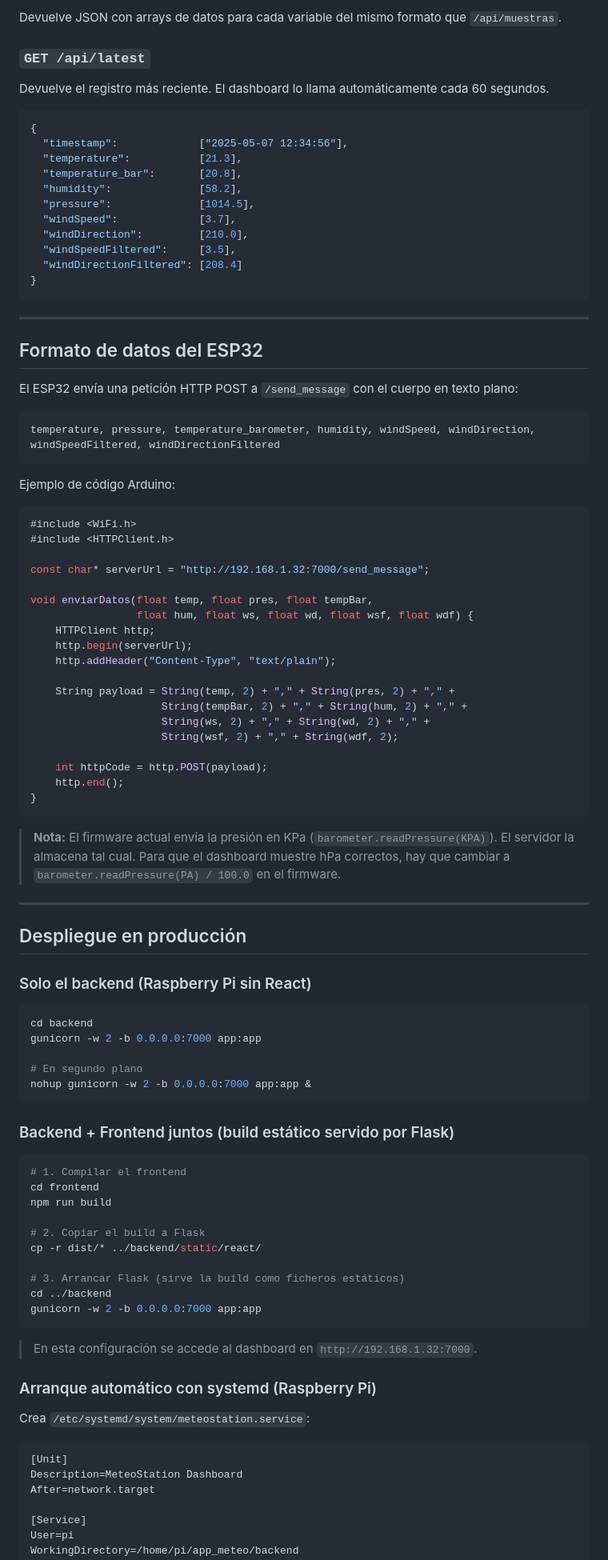
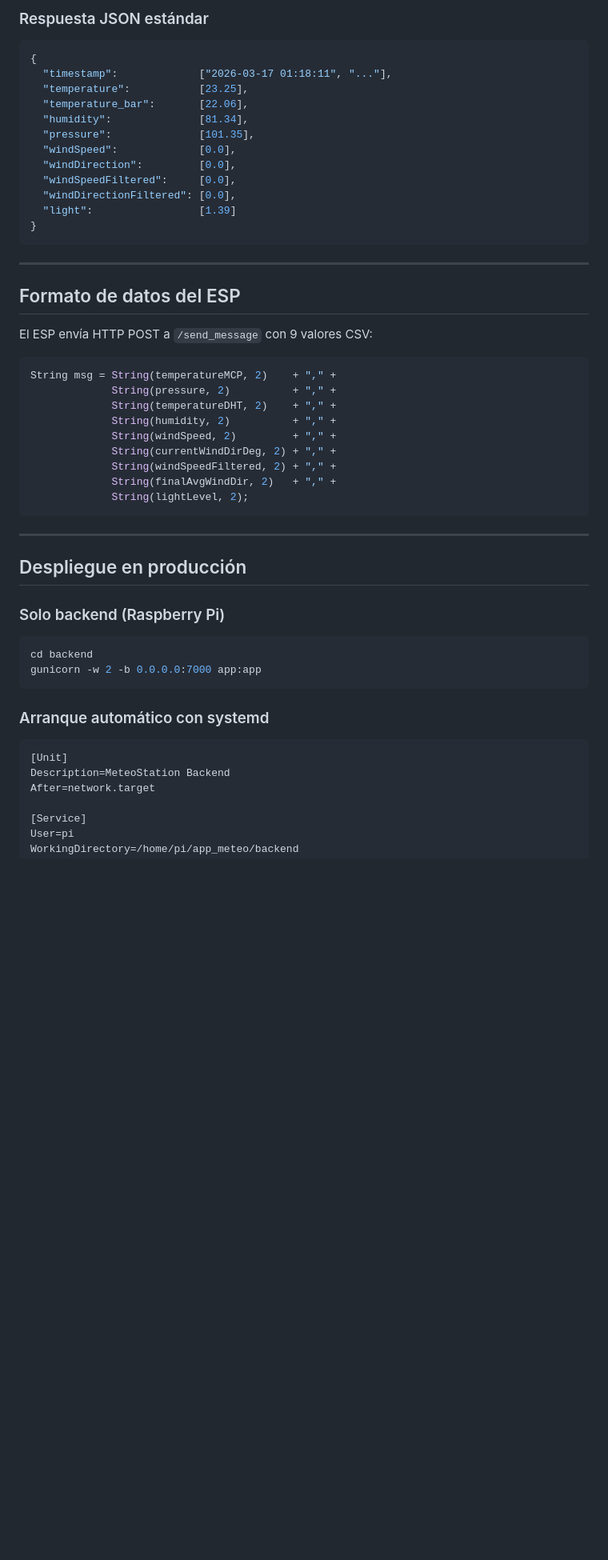
Before and after one commit to alepape1/app_meteo, a Markdown page: README.md, the part around one of its changes. Shown at 80% size. Drawn GitHub-style; blank space fills up the shorter version.

Commit message:
Actualiza README: sensor luz, HTU2x, 9 campos CSV, estructura actual
Co-Authored-By: Claude Sonnet 4.6 <noreply@anthropic.com>

````diff
--- a/README.md
+++ b/README.md
@@ -216,101 +210,56 @@ Body JSON:
 ```
 
-Devuelve JSON con arrays de datos para cada variable del mismo formato que `/api/muestras`.
-
-### `GET /api/latest`
-
-Devuelve el registro más reciente. El dashboard lo llama automáticamente cada 60 segundos.
+### Respuesta JSON estándar
 
 ```json
 {
-  "timestamp":             ["2025-05-07 12:34:56"],
-  "temperature":           [21.3],
-  "temperature_bar":       [20.8],
-  "humidity":              [58.2],
-  "pressure":              [1014.5],
-  "windSpeed":             [3.7],
-  "windDirection":         [210.0],
-  "windSpeedFiltered":     [3.5],
-  "windDirectionFiltered": [208.4]
+  "timestamp":             ["2026-03-17 01:18:11", "..."],
+  "temperature":           [23.25],
+  "temperature_bar":       [22.06],
+  "humidity":              [81.34],
+  "pressure":              [101.35],
+  "windSpeed":             [0.0],
+  "windDirection":         [0.0],
+  "windSpeedFiltered":     [0.0],
+  "windDirectionFiltered": [0.0],
+  "light":                 [1.39]
 }
 ```
 
 ---
 
-## Formato de datos del ESP32
+## Formato de datos del ESP
 
-El ESP32 envía una petición HTTP POST a `/send_message` con el cuerpo en texto plano:
-
-```
-temperature, pressure, temperature_barometer, humidity, windSpeed, windDirection, windSpeedFiltered, windDirectionFiltered
-```
-
-Ejemplo de código Arduino:
+El ESP envía HTTP POST a `/send_message` con 9 valores CSV:
 
 ```cpp
-#include <WiFi.h>
-#include <HTTPClient.h>
-
-const char* serverUrl = "http://192.168.1.32:7000/send_message";
-
-void enviarDatos(float temp, float pres, float tempBar,
-                 float hum, float ws, float wd, float wsf, float wdf) {
-    HTTPClient http;
-    http.begin(serverUrl);
-    http.addHeader("Content-Type", "text/plain");
-
-    String payload = String(temp, 2) + "," + String(pres, 2) + "," +
-                     String(tempBar, 2) + "," + String(hum, 2) + "," +
-                     String(ws, 2) + "," + String(wd, 2) + "," +
-                     String(wsf, 2) + "," + String(wdf, 2);
-
-    int httpCode = http.POST(payload);
-    http.end();
-}
+String msg = String(temperatureMCP, 2)    + "," +
+             String(pressure, 2)          + "," +
+             String(temperatureDHT, 2)    + "," +
+             String(humidity, 2)          + "," +
+             String(windSpeed, 2)         + "," +
+             String(currentWindDirDeg, 2) + "," +
+             String(windSpeedFiltered, 2) + "," +
+             String(finalAvgWindDir, 2)   + "," +
+             String(lightLevel, 2);
 ```
-
-> **Nota:** El firmware actual envía la presión en KPa (`barometer.readPressure(KPA)`).
-> El servidor la almacena tal cual. Para que el dashboard muestre hPa correctos,
-> hay que cambiar a `barometer.readPressure(PA) / 100.0` en el firmware.
 
 ---
 
 ## Despliegue en producción
 
-### Solo el backend (Raspberry Pi sin React)
+### Solo backend (Raspberry Pi)
 
 ```bash
 cd backend
 gunicorn -w 2 -b 0.0.0.0:7000 app:app
-
-# En segundo plano
-nohup gunicorn -w 2 -b 0.0.0.0:7000 app:app &
 ```
 
-### Backend + Frontend juntos (build estático servido por Flask)
-
-```bash
-# 1. Compilar el frontend
-cd frontend
-npm run build
-
-# 2. Copiar el build a Flask
-cp -r dist/* ../backend/static/react/
-
-# 3. Arrancar Flask (sirve la build como ficheros estáticos)
-cd ../backend
-gunicorn -w 2 -b 0.0.0.0:7000 app:app
-```
-
-> En esta configuración se accede al dashboard en `http://192.168.1.32:7000`.
-
-### Arranque automático con systemd (Raspberry Pi)
-
-Crea `/etc/systemd/system/meteostation.service`:
+### Arranque automático con systemd
 
 ```ini
 [Unit]
-Description=MeteoStation Dashboard
+Description=MeteoStation Backend
 After=network.target
 
 [Service]
````
Also changed, not shown: other parts of README.md (+80 -85 lines).
